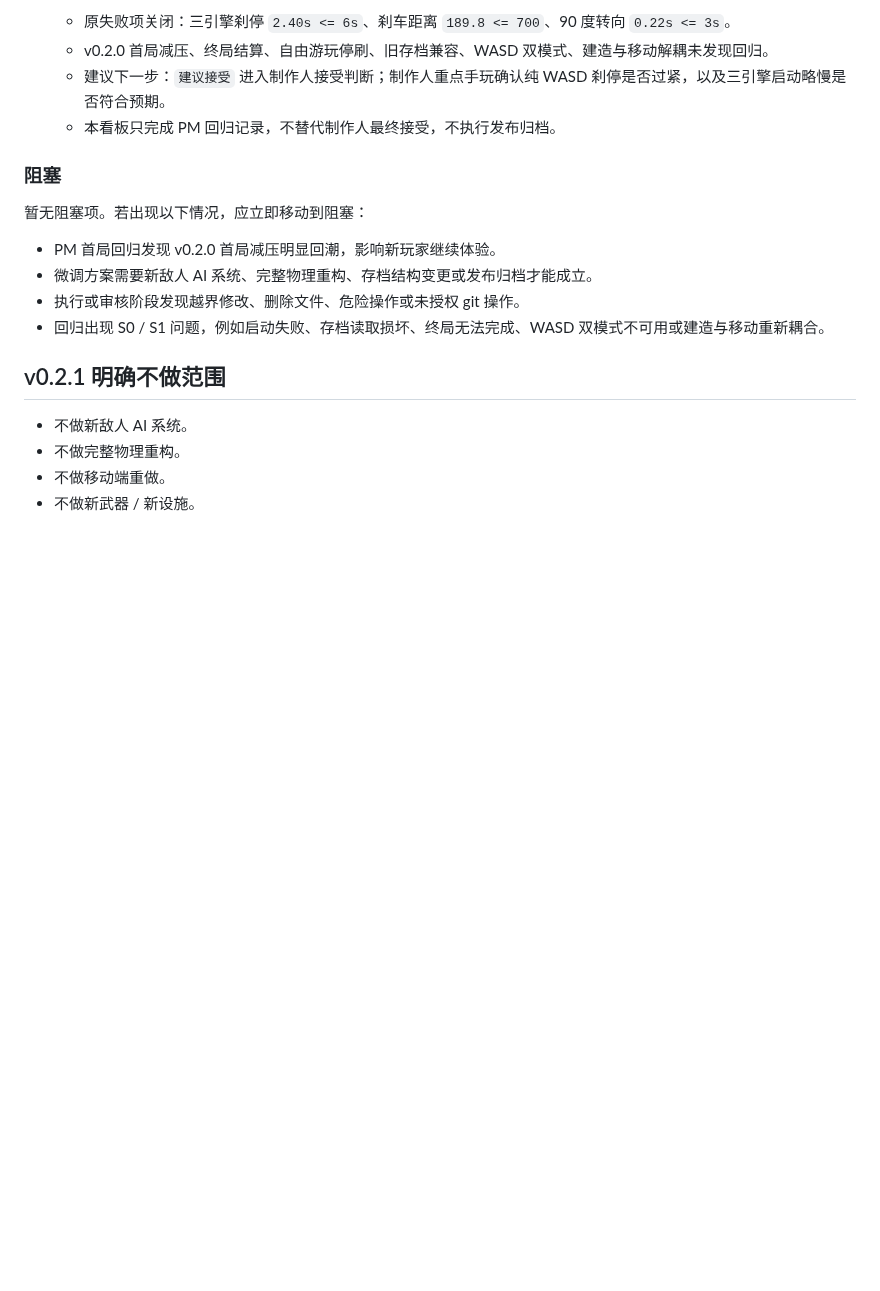
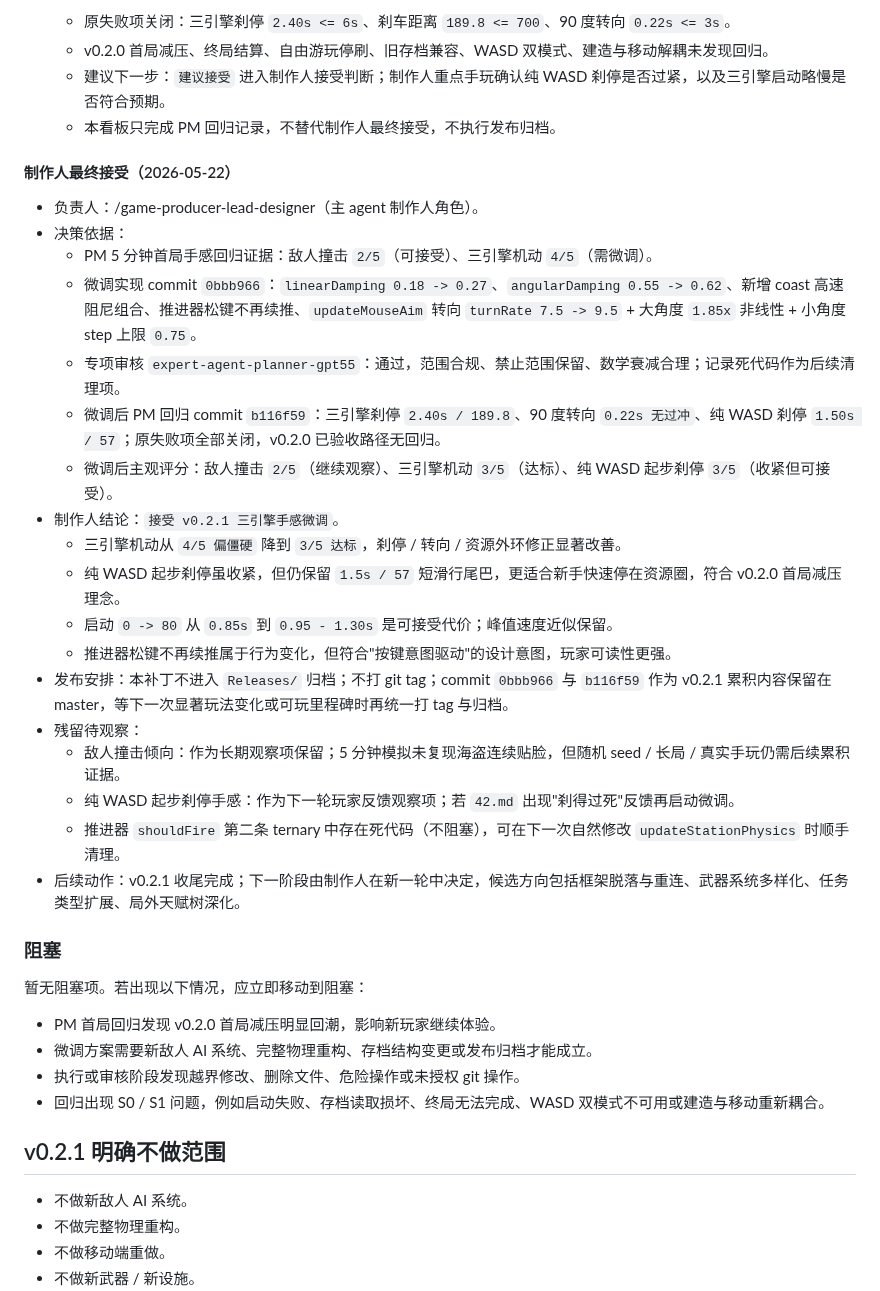
Before and after one commit to Ax72864/SDSpaceGame, a Markdown page: Workspaces/pm-qa-coordinator/v0.2.1-handfeel-patch-kanban.md, the part around the change. Rendered like a GitHub page; blank space fills up the shorter version.

Commit message:
v0.2.1 制作人接受手感微调
Co-authored-by: Cursor <cursoragent@cursor.com>

```diff
--- a/Workspaces/pm-qa-coordinator/v0.2.1-handfeel-patch-kanban.md
+++ b/Workspaces/pm-qa-coordinator/v0.2.1-handfeel-patch-kanban.md
@@ -269,6 +269,27 @@
   - 建议下一步：`建议接受` 进入制作人接受判断；制作人重点手玩确认纯 WASD 刹停是否过紧，以及三引擎启动略慢是否符合预期。
   - 本看板只完成 PM 回归记录，不替代制作人最终接受，不执行发布归档。
 
+#### 制作人最终接受（2026-05-22）
+
+- 负责人：/game-producer-lead-designer（主 agent 制作人角色）。
+- 决策依据：
+  - PM 5 分钟首局手感回归证据：敌人撞击 `2/5`（可接受）、三引擎机动 `4/5`（需微调）。
+  - 微调实现 commit `0bbb966`：`linearDamping 0.18 -> 0.27`、`angularDamping 0.55 -> 0.62`、新增 coast 高速阻尼组合、推进器松键不再续推、`updateMouseAim` 转向 `turnRate 7.5 -> 9.5` + 大角度 `1.85x` 非线性 + 小角度 step 上限 `0.75`。
+  - 专项审核 `expert-agent-planner-gpt55`：通过，范围合规、禁止范围保留、数学衰减合理；记录死代码作为后续清理项。
+  - 微调后 PM 回归 commit `b116f59`：三引擎刹停 `2.40s / 189.8`、90 度转向 `0.22s 无过冲`、纯 WASD 刹停 `1.50s / 57`；原失败项全部关闭，v0.2.0 已验收路径无回归。
+  - 微调后主观评分：敌人撞击 `2/5`（继续观察）、三引擎机动 `3/5`（达标）、纯 WASD 起步刹停 `3/5`（收紧但可接受）。
+- 制作人结论：`接受 v0.2.1 三引擎手感微调`。
+  - 三引擎机动从 `4/5 偏僵硬` 降到 `3/5 达标`，刹停 / 转向 / 资源外环修正显著改善。
+  - 纯 WASD 起步刹停虽收紧，但仍保留 `1.5s / 57` 短滑行尾巴，更适合新手快速停在资源圈，符合 v0.2.0 首局减压理念。
+  - 启动 `0 -> 80` 从 `0.85s` 到 `0.95 - 1.30s` 是可接受代价；峰值速度近似保留。
+  - 推进器松键不再续推属于行为变化，但符合"按键意图驱动"的设计意图，玩家可读性更强。
+- 发布安排：本补丁不进入 `Releases/` 归档；不打 git tag；commit `0bbb966` 与 `b116f59` 作为 v0.2.1 累积内容保留在 master，等下一次显著玩法变化或可玩里程碑时再统一打 tag 与归档。
+- 残留待观察：
+  - 敌人撞击倾向：作为长期观察项保留；5 分钟模拟未复现海盗连续贴脸，但随机 seed / 长局 / 真实手玩仍需后续累积证据。
+  - 纯 WASD 起步刹停手感：作为下一轮玩家反馈观察项；若 `42.md` 出现"刹得过死"反馈再启动微调。
+  - 推进器 `shouldFire` 第二条 ternary 中存在死代码（不阻塞），可在下一次自然修改 `updateStationPhysics` 时顺手清理。
+- 后续动作：v0.2.1 收尾完成；下一阶段由制作人在新一轮中决定，候选方向包括框架脱落与重连、武器系统多样化、任务类型扩展、局外天赋树深化。
+
 ### 阻塞
 
 暂无阻塞项。若出现以下情况，应立即移动到阻塞：
```
Also changed, not shown: 42.md (+2 -0 lines).
